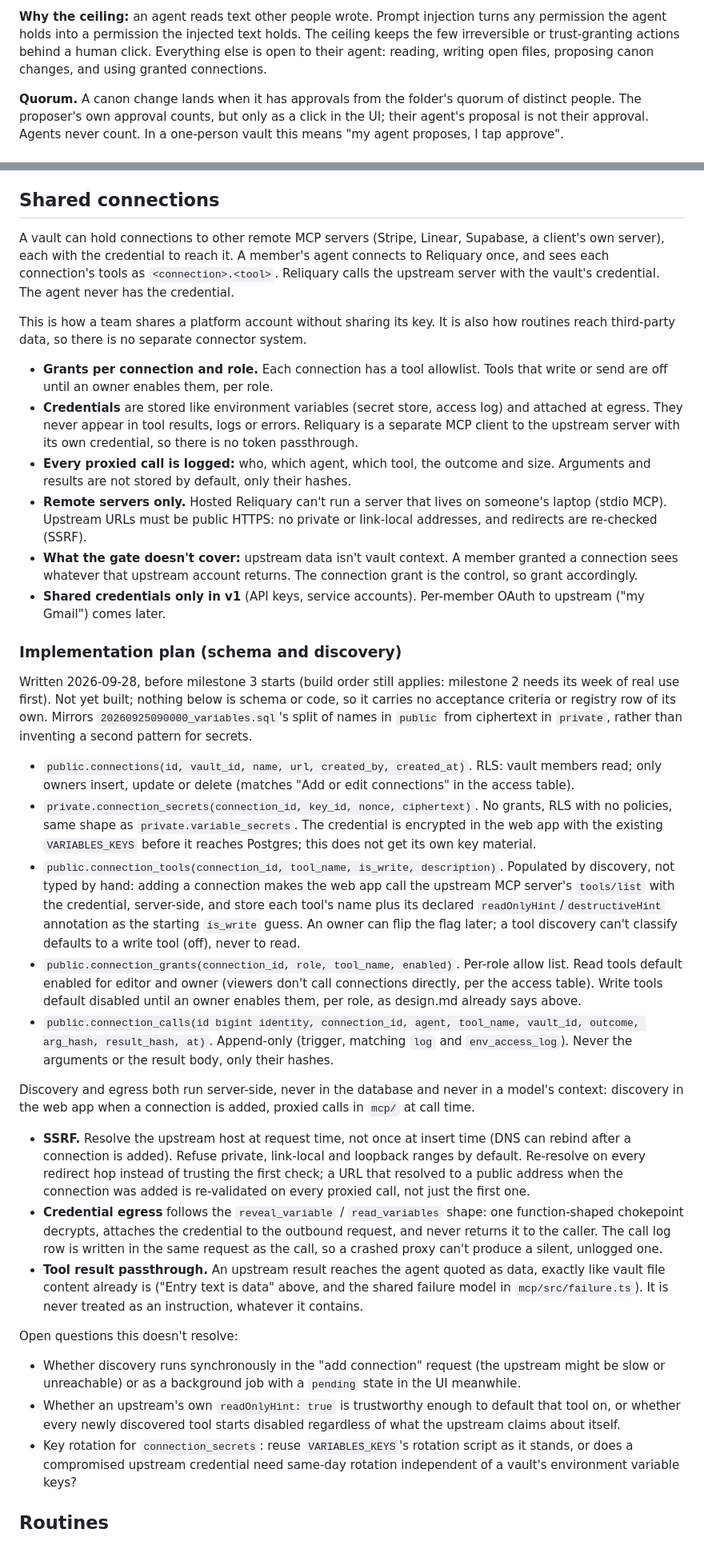
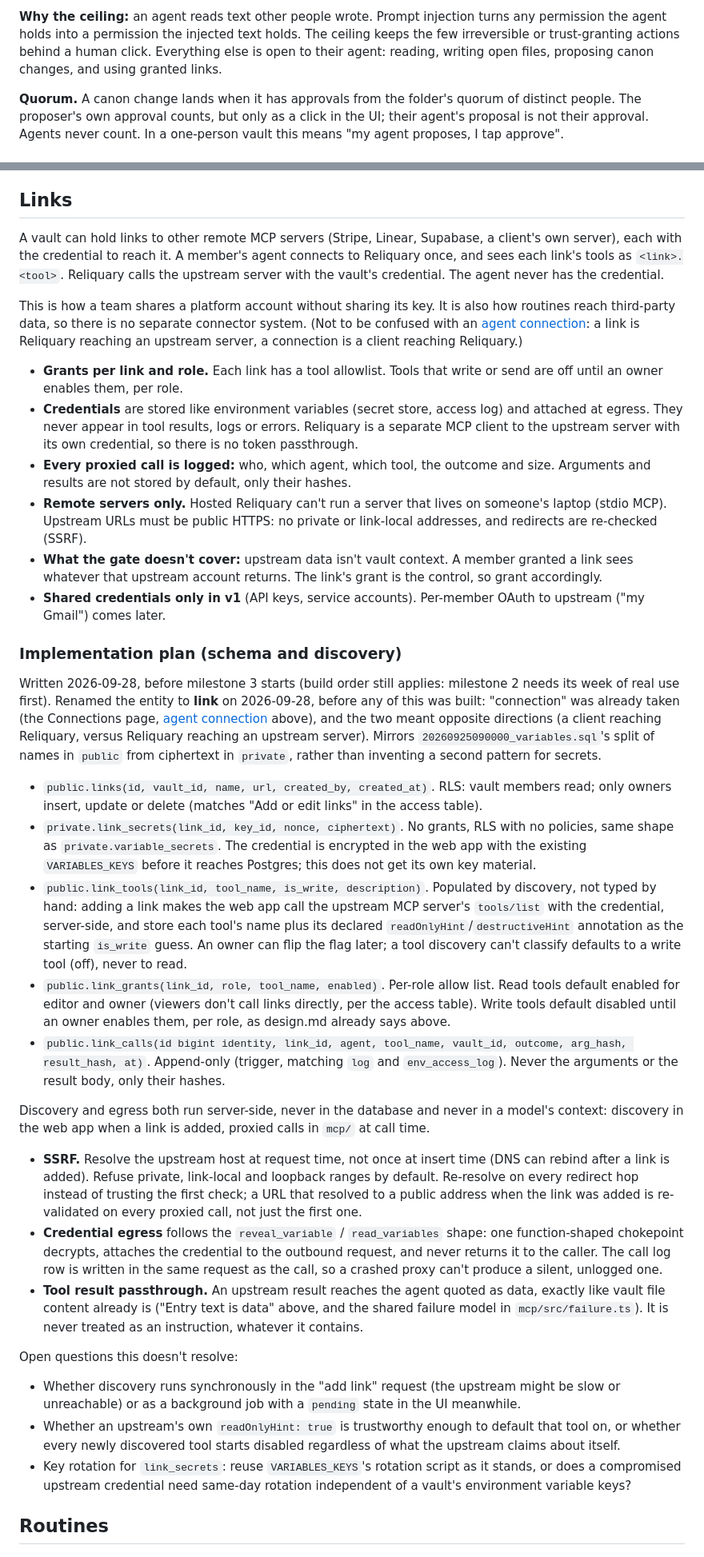
Before and after one commit to andersthemagi/reliquary, a Markdown page: docs/design.md, 2 parts joined by grey strips. Shown at 80% size. GitHub-like rendering.

```diff
--- a/docs/design.md
+++ b/docs/design.md
@@ -187,7 +188,7 @@ injection turns any permission the agent holds into a permission the
 injected text holds. The ceiling keeps the few irreversible or
 trust-granting actions behind a human click. Everything else is open to
 their agent: reading, writing open files, proposing canon changes, and using
-granted connections.
+granted links.
 
 **Quorum.** A canon change lands when it has approvals from the folder's
 quorum of distinct people. The proposer's own approval counts, but only as
@@ -265,19 +266,21 @@ scope.
   policy, author and date. Proposals that address an AI system are flagged in
   review.
 
-## Shared connections
+## Links
 
-A vault can hold connections to other remote MCP servers (Stripe, Linear,
+A vault can hold links to other remote MCP servers (Stripe, Linear,
 Supabase, a client's own server), each with the credential to reach it. A
-member's agent connects to Reliquary once, and sees each connection's tools
-as `<connection>.<tool>`. Reliquary calls the upstream server with the
+member's agent connects to Reliquary once, and sees each link's tools
+as `<link>.<tool>`. Reliquary calls the upstream server with the
 vault's credential. The agent never has the credential.
 
 This is how a team shares a platform account without sharing its key. It
 is also how routines reach third-party data, so there is no separate
-connector system.
+connector system. (Not to be confused with an [agent connection](#concepts):
+a link is Reliquary reaching an upstream server, a connection is a client
+reaching Reliquary.)
 
-- **Grants per connection and role.** Each connection has a tool
+- **Grants per link and role.** Each link has a tool
   allowlist. Tools that write or send are off until an owner enables them,
   per role.
 - **Credentials** are stored like environment variables (secret store,
@@ -291,54 +294,56 @@ connector system.
   on someone's laptop (stdio MCP). Upstream URLs must be public HTTPS: no
   private or link-local addresses, and redirects are re-checked (SSRF).
 - **What the gate doesn't cover:** upstream data isn't vault context. A
-  member granted a connection sees whatever that upstream account returns.
-  The connection grant is the control, so grant accordingly.
+  member granted a link sees whatever that upstream account returns.
+  The link's grant is the control, so grant accordingly.
 - **Shared credentials only in v1** (API keys, service accounts).
   Per-member OAuth to upstream ("my Gmail") comes later.
 
 ### Implementation plan (schema and discovery)
 
 Written 2026-09-28, before milestone 3 starts (build order still applies:
-milestone 2 needs its week of real use first). Not yet built; nothing below
-is schema or code, so it carries no acceptance criteria or registry row of
-its own. Mirrors `20260925090000_variables.sql`'s split of names in
-`public` from ciphertext in `private`, rather than inventing a second
-pattern for secrets.
+milestone 2 needs its week of real use first). Renamed the entity to
+**link** on 2026-09-28, before any of this was built: "connection" was
+already taken (the Connections page, [agent connection](#concepts) above),
+and the two meant opposite directions (a client reaching Reliquary, versus
+Reliquary reaching an upstream server). Mirrors
+`20260925090000_variables.sql`'s split of names in `public` from ciphertext
+in `private`, rather than inventing a second pattern for secrets.
 
-- `public.connections(id, vault_id, name, url, created_by, created_at)`.
+- `public.links(id, vault_id, name, url, created_by, created_at)`.
   RLS: vault members read; only owners insert, update or delete (matches
-  "Add or edit connections" in the access table).
-- `private.connection_secrets(connection_id, key_id, nonce, ciphertext)`.
+  "Add or edit links" in the access table).
+- `private.link_secrets(link_id, key_id, nonce, ciphertext)`.
   No grants, RLS with no policies, same shape as
   `private.variable_secrets`. The credential is encrypted in the web app
   with the existing `VARIABLES_KEYS` before it reaches Postgres; this does
   not get its own key material.
-- `public.connection_tools(connection_id, tool_name, is_write, description)`.
-  Populated by discovery, not typed by hand: adding a connection makes the
+- `public.link_tools(link_id, tool_name, is_write, description)`.
+  Populated by discovery, not typed by hand: adding a link makes the
   web app call the upstream MCP server's `tools/list` with the credential,
   server-side, and store each tool's name plus its declared
   `readOnlyHint`/`destructiveHint` annotation as the starting `is_write`
   guess. An owner can flip the flag later; a tool discovery can't classify
   defaults to a write tool (off), never to read.
-- `public.connection_grants(connection_id, role, tool_name, enabled)`.
+- `public.link_grants(link_id, role, tool_name, enabled)`.
   Per-role allow list. Read tools default enabled for editor and owner
-  (viewers don't call connections directly, per the access table). Write
+  (viewers don't call links directly, per the access table). Write
   tools default disabled until an owner enables them, per role, as design.md
   already says above.
-- `public.connection_calls(id bigint identity, connection_id, agent,
+- `public.link_calls(id bigint identity, link_id, agent,
   tool_name, vault_id, outcome, arg_hash, result_hash, at)`. Append-only
   (trigger, matching `log` and `env_access_log`). Never the arguments or the
   result body, only their hashes.
 
 Discovery and egress both run server-side, never in the database and never
-in a model's context: discovery in the web app when a connection is added,
+in a model's context: discovery in the web app when a link is added,
 proxied calls in `mcp/` at call time.
 
 - **SSRF.** Resolve the upstream host at request time, not once at
-  insert time (DNS can rebind after a connection is added). Refuse
+  insert time (DNS can rebind after a link is added). Refuse
   private, link-local and loopback ranges by default. Re-resolve on every
   redirect hop instead of trusting the first check; a URL that resolved to
-  a public address when the connection was added is re-validated on every
+  a public address when the link was added is re-validated on every
   proxied call, not just the first one.
 - **Credential egress** follows the `reveal_variable` / `read_variables`
   shape: one function-shaped chokepoint decrypts, attaches the credential
@@ -352,13 +357,13 @@ proxied calls in `mcp/` at call time.
 
 Open questions this doesn't resolve:
 
-- Whether discovery runs synchronously in the "add connection" request (the
+- Whether discovery runs synchronously in the "add link" request (the
   upstream might be slow or unreachable) or as a background job with a
   `pending` state in the UI meanwhile.
 - Whether an upstream's own `readOnlyHint: true` is trustworthy enough to
   default that tool on, or whether every newly discovered tool starts
   disabled regardless of what the upstream claims about itself.
-- Key rotation for `connection_secrets`: reuse `VARIABLES_KEYS`'s rotation
+- Key rotation for `link_secrets`: reuse `VARIABLES_KEYS`'s rotation
   script as it stands, or does a compromised upstream credential need
   same-day rotation independent of a vault's environment variable keys?
 
```
Also changed, not shown: other parts of docs/design.md (+27 -25 lines).
